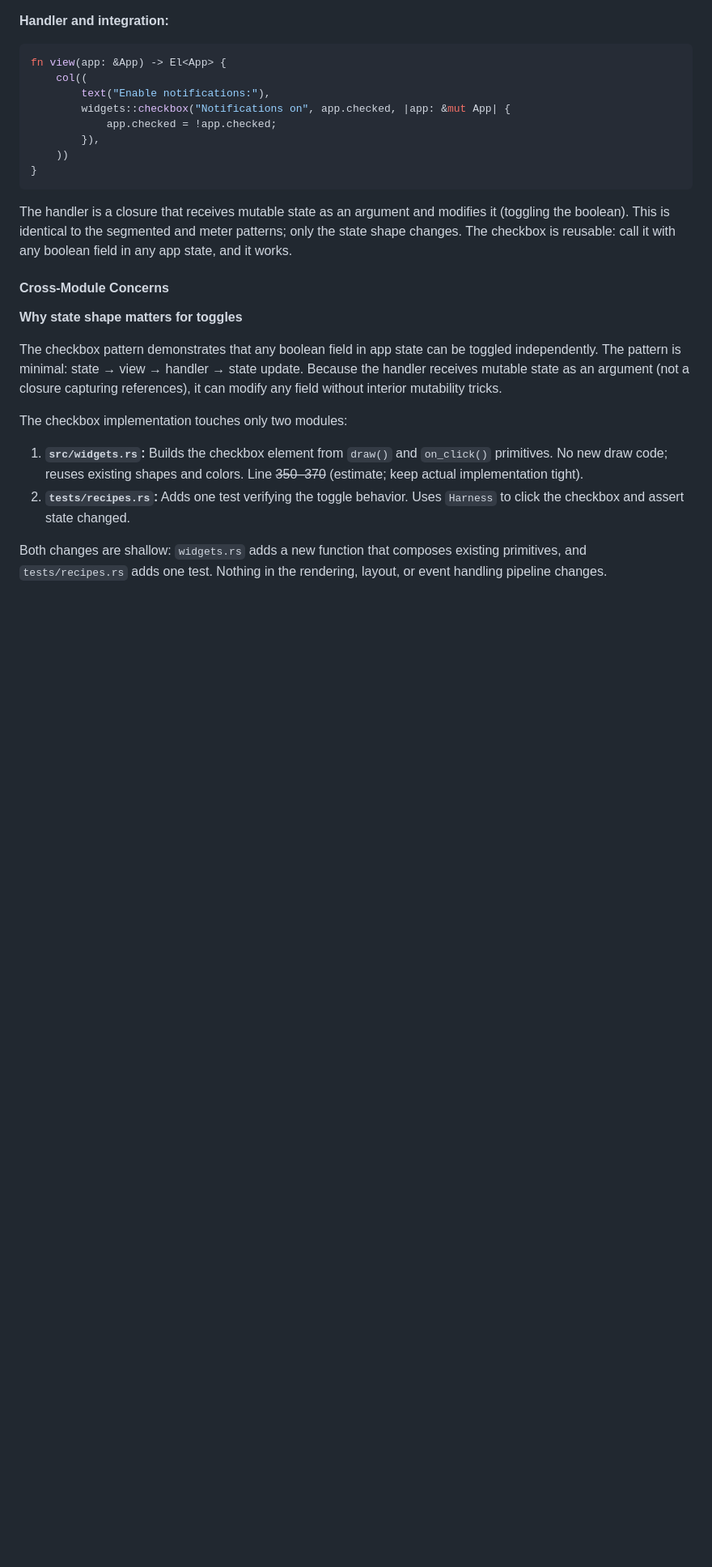
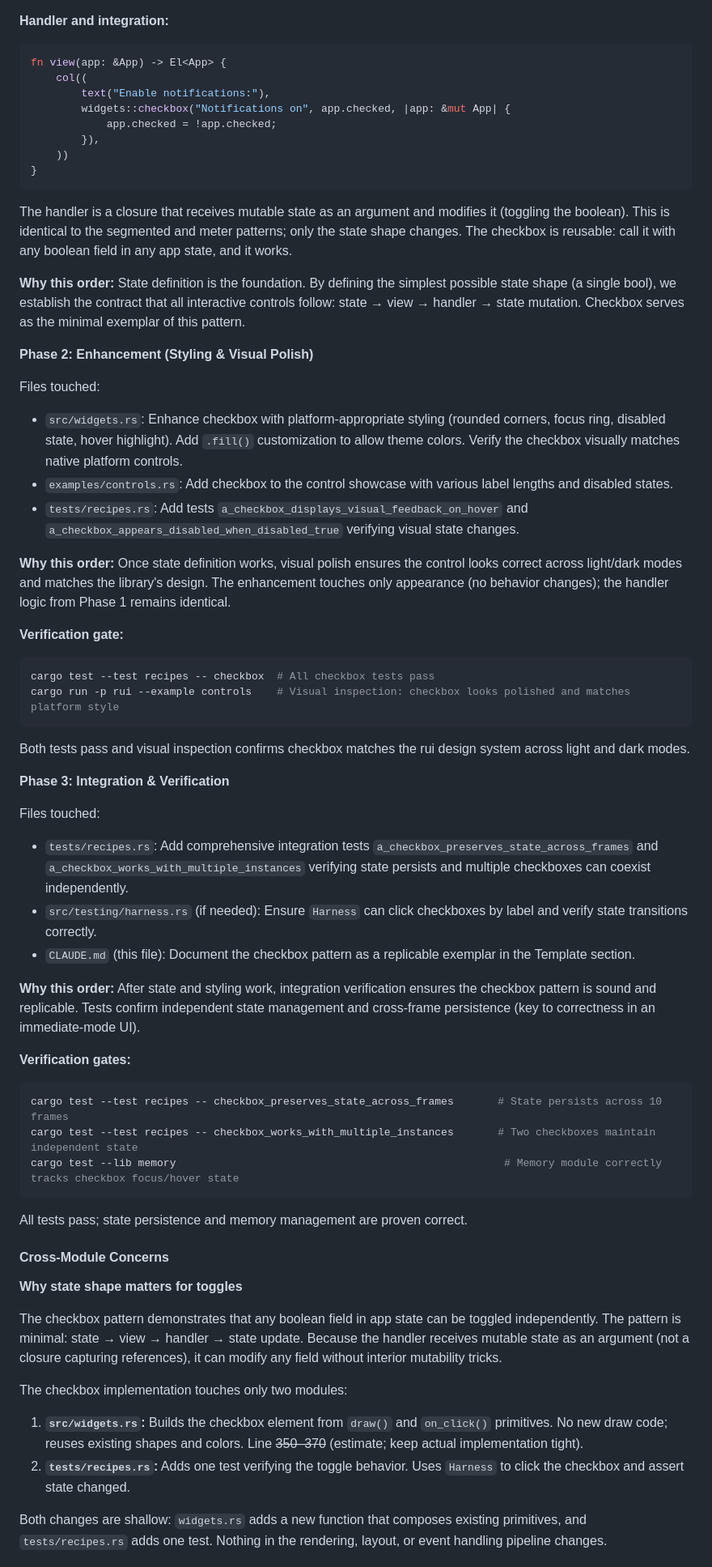
Before and after one commit to RockyWearsAHat/rui, a Markdown page: CLAUDE.md, the part around one of its changes. Shown at 81% size. Drawn GitHub-style; blank space fills up the shorter version.

````diff
--- a/CLAUDE.md
+++ b/CLAUDE.md
@@ -963,6 +962,43 @@ fn view(app: &App) -> El<App> {
 ```
 
 The handler is a closure that receives mutable state as an argument and modifies it (toggling the boolean). This is identical to the segmented and meter patterns; only the state shape changes. The checkbox is reusable: call it with any boolean field in any app state, and it works.
+
+**Why this order:** State definition is the foundation. By defining the simplest possible state shape (a single bool), we establish the contract that all interactive controls follow: state → view → handler → state mutation. Checkbox serves as the minimal exemplar of this pattern.
+
+**Phase 2: Enhancement (Styling & Visual Polish)**
+
+Files touched:
+- `src/widgets.rs`: Enhance checkbox with platform-appropriate styling (rounded corners, focus ring, disabled state, hover highlight). Add `.fill()` customization to allow theme colors. Verify the checkbox visually matches native platform controls.
+- `examples/controls.rs`: Add checkbox to the control showcase with various label lengths and disabled states.
+- `tests/recipes.rs`: Add tests `a_checkbox_displays_visual_feedback_on_hover` and `a_checkbox_appears_disabled_when_disabled_true` verifying visual state changes.
+
+**Why this order:** Once state definition works, visual polish ensures the control looks correct across light/dark modes and matches the library's design. The enhancement touches only appearance (no behavior changes); the handler logic from Phase 1 remains identical.
+
+**Verification gate:**
+```bash
+cargo test --test recipes -- checkbox  # All checkbox tests pass
+cargo run -p rui --example controls    # Visual inspection: checkbox looks polished and matches platform style
+```
+
+Both tests pass and visual inspection confirms checkbox matches the rui design system across light and dark modes.
+
+**Phase 3: Integration & Verification**
+
+Files touched:
+- `tests/recipes.rs`: Add comprehensive integration tests `a_checkbox_preserves_state_across_frames` and `a_checkbox_works_with_multiple_instances` verifying state persists and multiple checkboxes can coexist independently.
+- `src/testing/harness.rs` (if needed): Ensure `Harness` can click checkboxes by label and verify state transitions correctly.
+- `CLAUDE.md` (this file): Document the checkbox pattern as a replicable exemplar in the Template section.
+
+**Why this order:** After state and styling work, integration verification ensures the checkbox pattern is sound and replicable. Tests confirm independent state management and cross-frame persistence (key to correctness in an immediate-mode UI).
+
+**Verification gates:**
+```bash
+cargo test --test recipes -- checkbox_preserves_state_across_frames       # State persists across 10 frames
+cargo test --test recipes -- checkbox_works_with_multiple_instances       # Two checkboxes maintain independent state
+cargo test --lib memory                                                    # Memory module correctly tracks checkbox focus/hover state
+```
+
+All tests pass; state persistence and memory management are proven correct.
 
 #### Cross-Module Concerns
 
````
Also changed, not shown: other parts of CLAUDE.md (+9 -10 lines).
